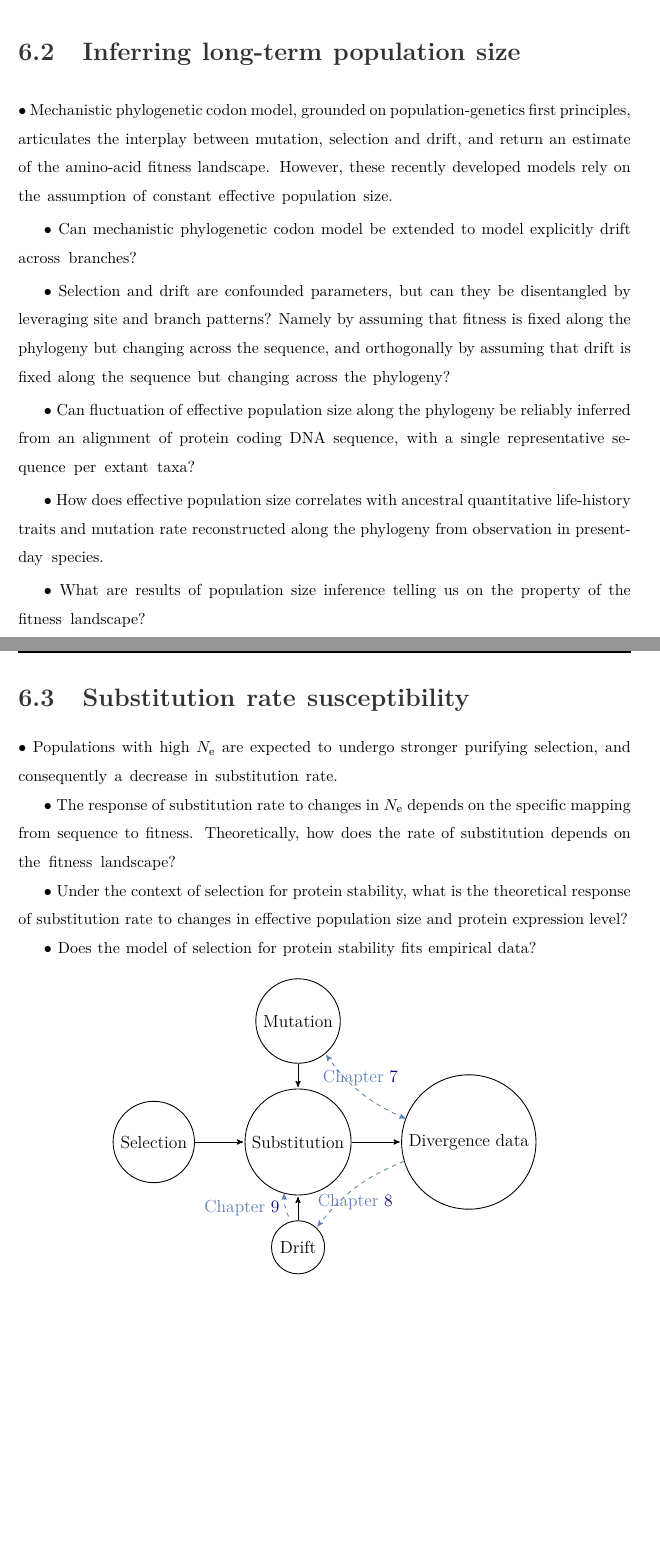
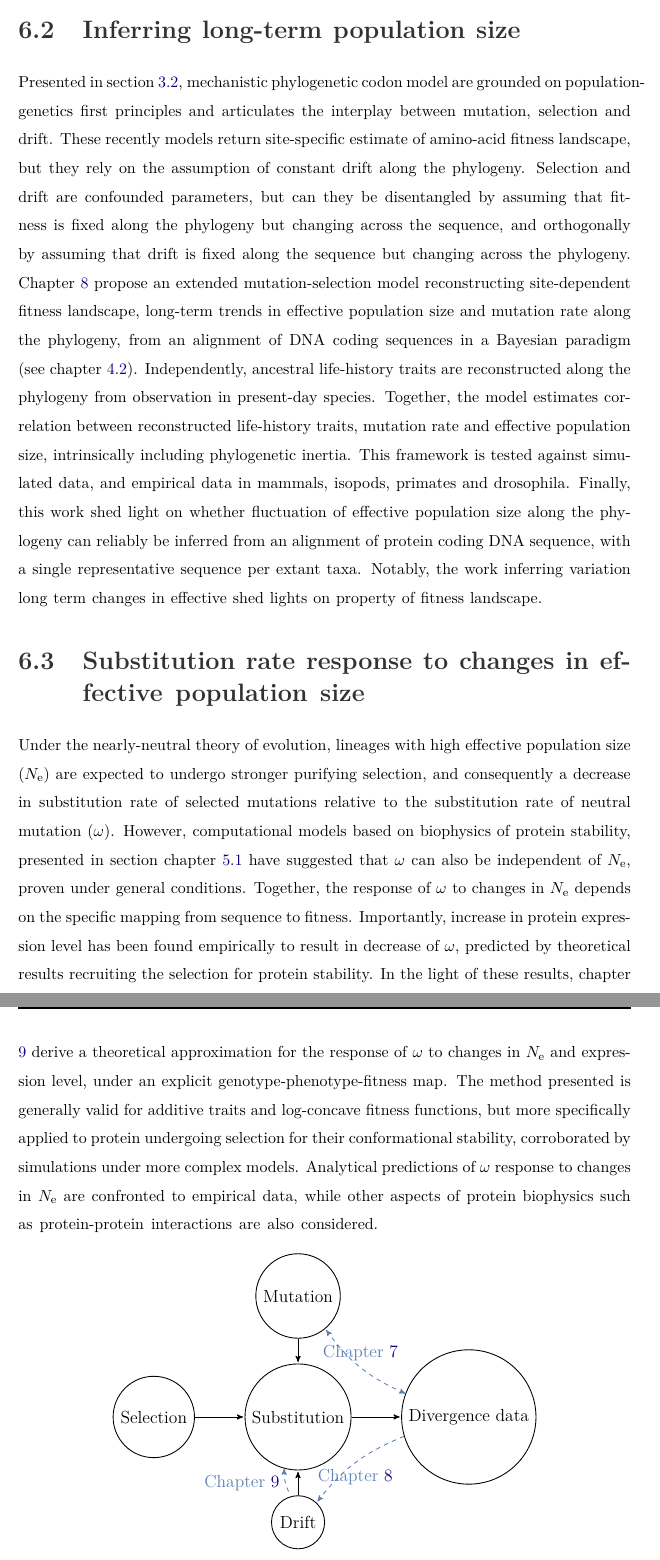
Before and after one commit to ThibaultLatrille/PhD, a LaTeX thesis (main.tex, which reads sections/intro_goal.tex): two parts of pages 81 and 82 of 268 before the commit and two parts of pages 82 and 83 of 269 after it, joined at a grey line, cut so that both start at the same text, the shorter picture padded with empty space. Compiled offline with pdfLaTeX; a missing bibliography style is replaced by a similar one.

Commit message:
Redaction of chapter goals of the thesis

```diff
--- a/sections/intro_goal.tex
+++ b/sections/intro_goal.tex
@@ -28,32 +29,29 @@ $\bullet$ Is mutational bias having side effect on estimation of selection?
 
 \section{Inferring long-term population size}
+\label{sec-goals:MutSelDrift}
 
-$\bullet$ Mechanistic phylogenetic codon model, grounded on population-genetics first principles, articulates the interplay between mutation, selection and drift, and return an estimate of the amino-acid fitness landscape.
-However, these recently developed models rely on the assumption of constant effective population size.
+Presented in section \ref{sec:intro-classical-codon-models}, mechanistic phylogenetic codon model are grounded on population-genetics first principles and articulates the interplay between mutation, selection and drift.
+These recently models return site-specific estimate of amino-acid fitness landscape, but they rely on the assumption of constant drift along the phylogeny.
+Selection and drift are confounded parameters, but can they be disentangled by assuming that fitness is fixed along the phylogeny but changing across the sequence, and orthogonally by assuming that drift is fixed along the sequence but changing across the phylogeny.
+Chapter \ref{chap:MutSelDrift} propose an extended mutation-selection model reconstructing site-dependent fitness landscape, long-term trends in effective population size and mutation rate along the phylogeny, from an alignment of DNA coding sequences in a Bayesian paradigm (see chapter \ref{sec:intro-bayesian}).
+Independently, ancestral life-history traits are reconstructed along the phylogeny from observation in present-day species.
+Together, the model estimates correlation between reconstructed life-history traits, mutation rate and effective population size, intrinsically including phylogenetic inertia.
+This framework is tested against simulated data, and empirical data in mammals, isopods, primates and drosophila.
+Finally, this work shed light on whether fluctuation of effective population size along the phylogeny can reliably be inferred from an alignment of protein coding DNA sequence, with a single representative sequence per extant taxa.
+Notably, the work inferring variation long term changes in effective shed lights on property of fitness landscape.
 
-$\bullet$ Can mechanistic phylogenetic codon model be extended to model explicitly drift across branches?
+\section{Substitution rate response to changes in effective population size}
+\label{sec-goals:GenoPhenoFit}
 
-$\bullet$ Selection and drift are confounded parameters, but can they be disentangled by leveraging site and branch patterns?
-Namely by assuming that fitness is fixed along the phylogeny but changing across the sequence, and orthogonally by assuming that drift is fixed along the sequence but changing across the phylogeny?
+Under the nearly-neutral theory of evolution, lineages with high effective population size ($\Ne$) are expected to undergo stronger purifying selection, and consequently a decrease in substitution rate of selected mutations relative to the substitution rate of neutral mutation ($\omega$).
+However, computational models based on biophysics of protein stability, presented in section chapter \ref{sec:intro-protein-biophysics} have suggested that $\omega$ can also be independent of $\Ne$, proven under general conditions.
+Together, the response of $\omega$ to changes in $\Ne$ depends on the specific mapping from sequence to fitness.
+Importantly, increase in protein expression level has been found empirically to result in decrease of $\omega$, predicted by theoretical results recruiting the selection for protein stability.
+In the light of these results, chapter \ref{chap:GenoPhenoFit} derive a theoretical approximation for the response of $\omega$ to changes in $\Ne$ and expression level, under an explicit genotype-phenotype-fitness map.
+The method presented is generally valid for additive traits and log-concave fitness functions, but more specifically applied to protein undergoing selection for their conformational stability, corroborated by simulations under more complex models.
+Analytical predictions of $\omega$ response to changes in $\Ne$ are confronted to empirical data, while other aspects of protein biophysics such as protein-protein interactions are also considered.
 
-$\bullet$ Can fluctuation of effective population size along the phylogeny be reliably inferred from an alignment of protein coding DNA sequence, with a single representative sequence per extant taxa?
-
-$\bullet$ How does effective population size correlates with ancestral quantitative life-history traits and mutation rate reconstructed along the phylogeny from observation in present-day species.
-
-$\bullet$ What are results of population size inference telling us on the property of the fitness landscape?
-
-\section{Substitution rate susceptibility}
-
-$\bullet$ Populations with high $\Ne$ are expected to undergo stronger purifying selection, and consequently a decrease in substitution rate.
-
-$\bullet$ The response of substitution rate to changes in $\Ne$ depends on the specific mapping from sequence to fitness.
-Theoretically, how does the rate of substitution depends on the fitness landscape?
-
-$\bullet$ Under the context of selection for protein stability, what is the theoretical response of substitution rate to changes in effective population size and protein expression level?
-
-$\bullet$ Does the model of selection for protein stability fits empirical data?
-
-\begin{figure}[H]
+\begin{figure}[htbp!]
 	\centering
 	\begin{tikzpicture}[->,>=stealth',shorten >=1pt,auto,node distance=0.6cm and 1.2cm,semithick]
 		\tikzstyle{every state}=[]
@@ -74,10 +72,9 @@ $\bullet$ Does the model of selection for protein stability fits empirical data?
 		(drift) edge [black] node [above] {} (0);
 	\end{tikzpicture}
 	\caption[Goal of the thesis]{
-	Goal of the thesis.
-	Under the framework of the mutation, selection drift equilibrium, several aspects of this equilibrium are studied and related to empirical data.
-	In chapter \ref{chap:NucleotideBias}, mutational bias is inferred whenever accounting for selection on amino-acids.
-	In chapter \ref{chap:MutSelDrift}, long-term fluctuation of effective population size is inferred from protein coding DNA alignment in several taxa, taking into account site-dependent fitness landscape.
-	In chapter \ref{chap:GenoPhenoFit}, the response of substitution rate to changes in effective population size and expression level is analytically derived under selection for protein stability.
+	In this thesis, several aspects of the mutation-selection-drift equilibrium are studied and related to empirical data, in the context of protein coding DNA sequences.
+	Firstly in chapter \ref{chap:NucleotideBias}, mutational bias and nucleotide fixation bias are inferred whenever accounting for selection on amino-acids in different direction.
+	Secondly, in chapter \ref{chap:MutSelDrift}, long-term fluctuation of effective population size along phylogenetic tree is inferred from protein coding DNA alignment in several taxa, taking into account site-dependent fitness landscape.
+	Finally, in chapter \ref{chap:GenoPhenoFit}, the response of substitution rate to changes in effective population size and expression level is analytically derived under selection for protein stability.
 	}\label{fig:goals}
 \end{figure}
```
Also changed, not shown: main.tex (+3 -4 lines), sections/intro_codon_models.tex (renamed from sections/intro_selection.tex, +2 -0 lines), sections/intro_inference.tex (+1 -1 lines), sections/intro_thermodynamic.tex (+1 -0 lines), sections/intro_goal.tex (41 more changed lines).
